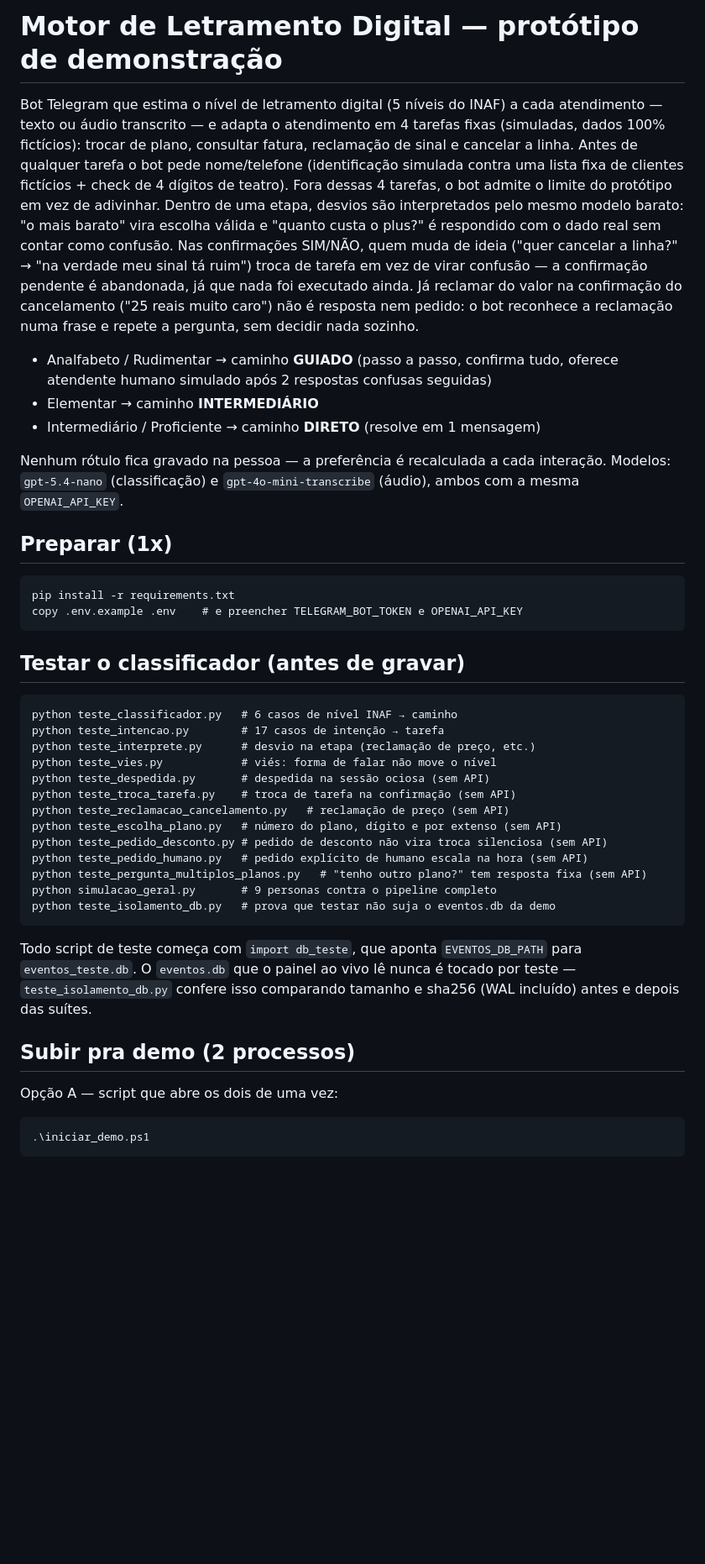
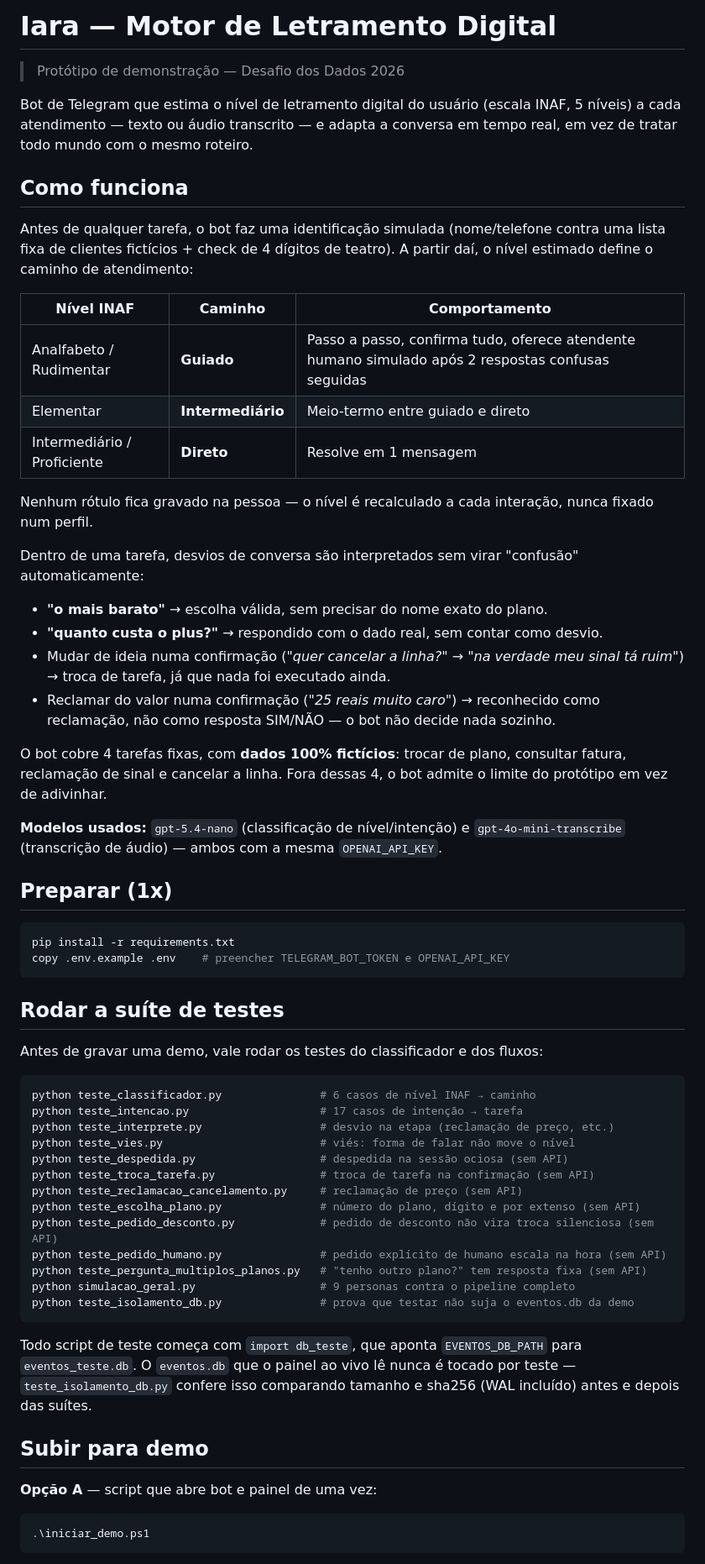
Before and after one commit to MuriloDPV/IARA-Desafio-dos-Dados, a Markdown page: README.md, the part around one of its changes. Shown at 84% size. GitHub-like rendering; blank space fills up the shorter version.

Commit message:
Melhora formatação e organização do README

````diff
--- a/README.md
+++ b/README.md
@@ -1,54 +1,66 @@
-# Motor de Letramento Digital — protótipo de demonstração
+# Iara — Motor de Letramento Digital
 
-Bot Telegram que estima o nível de letramento digital (5 níveis do INAF)
-a cada atendimento — texto ou áudio transcrito — e adapta o atendimento
-em 4 tarefas fixas (simuladas, dados 100% fictícios): trocar de plano,
-consultar fatura, reclamação de sinal e cancelar a linha. Antes de
-qualquer tarefa o bot pede nome/telefone (identificação simulada contra
-uma lista fixa de clientes fictícios + check de 4 dígitos de teatro).
-Fora dessas 4 tarefas, o bot admite o limite do protótipo em vez de
-adivinhar. Dentro de uma etapa, desvios são interpretados pelo mesmo
-modelo barato: "o mais barato" vira escolha válida e "quanto custa o
-plus?" é respondido com o dado real sem contar como confusão. Nas
-confirmações SIM/NÃO, quem muda de ideia ("quer cancelar a linha?" → "na
-verdade meu sinal tá ruim") troca de tarefa em vez de virar confusão — a
-confirmação pendente é abandonada, já que nada foi executado ainda. Já
-reclamar do valor na confirmação do cancelamento ("25 reais muito caro")
-não é resposta nem pedido: o bot reconhece a reclamação numa frase e
-repete a pergunta, sem decidir nada sozinho.
+> Protótipo de demonstração — Desafio dos Dados 2026
 
-- Analfabeto / Rudimentar → caminho **GUIADO** (passo a passo, confirma tudo,
-  oferece atendente humano simulado após 2 respostas confusas seguidas)
-- Elementar → caminho **INTERMEDIÁRIO**
-- Intermediário / Proficiente → caminho **DIRETO** (resolve em 1 mensagem)
+Bot de Telegram que estima o nível de letramento digital do usuário (escala
+INAF, 5 níveis) a cada atendimento — texto ou áudio transcrito — e adapta a
+conversa em tempo real, em vez de tratar todo mundo com o mesmo roteiro.
 
-Nenhum rótulo fica gravado na pessoa — a preferência é recalculada a cada
-interação. Modelos: `gpt-5.4-nano` (classificação) e `gpt-4o-mini-transcribe`
-(áudio), ambos com a mesma `OPENAI_API_KEY`.
+## Como funciona
+
+Antes de qualquer tarefa, o bot faz uma identificação simulada (nome/telefone
+contra uma lista fixa de clientes fictícios + check de 4 dígitos de teatro).
+A partir daí, o nível estimado define o caminho de atendimento:
+
+| Nível INAF | Caminho | Comportamento |
+|---|---|---|
+| Analfabeto / Rudimentar | **Guiado** | Passo a passo, confirma tudo, oferece atendente humano simulado após 2 respostas confusas seguidas |
+| Elementar | **Intermediário** | Meio-termo entre guiado e direto |
+| Intermediário / Proficiente | **Direto** | Resolve em 1 mensagem |
+
+Nenhum rótulo fica gravado na pessoa — o nível é recalculado a cada
+interação, nunca fixado num perfil.
+
+Dentro de uma tarefa, desvios de conversa são interpretados sem virar
+"confusão" automaticamente:
+- **"o mais barato"** → escolha válida, sem precisar do nome exato do plano.
+- **"quanto custa o plus?"** → respondido com o dado real, sem contar como desvio.
+- Mudar de ideia numa confirmação (*"quer cancelar a linha?" → "na verdade meu sinal tá ruim"*) → troca de tarefa, já que nada foi executado ainda.
+- Reclamar do valor numa confirmação (*"25 reais muito caro"*) → reconhecido como reclamação, não como resposta SIM/NÃO — o bot não decide nada sozinho.
+
+O bot cobre 4 tarefas fixas, com **dados 100% fictícios**: trocar de plano,
+consultar fatura, reclamação de sinal e cancelar a linha. Fora dessas 4, o
+bot admite o limite do protótipo em vez de adivinhar.
+
+**Modelos usados:** `gpt-5.4-nano` (classificação de nível/intenção) e
+`gpt-4o-mini-transcribe` (transcrição de áudio) — ambos com a mesma
+`OPENAI_API_KEY`.
 
 ## Preparar (1x)
 
-```
+```bash
 pip install -r requirements.txt
-copy .env.example .env    # e preencher TELEGRAM_BOT_TOKEN e OPENAI_API_KEY
+copy .env.example .env    # preencher TELEGRAM_BOT_TOKEN e OPENAI_API_KEY
 ```
 
-## Testar o classificador (antes de gravar)
+## Rodar a suíte de testes
 
-```
-python teste_classificador.py   # 6 casos de nível INAF → caminho
-python teste_intencao.py        # 17 casos de intenção → tarefa
-python teste_interprete.py      # desvio na etapa (reclamação de preço, etc.)
-python teste_vies.py            # viés: forma de falar não move o nível
-python teste_despedida.py       # despedida na sessão ociosa (sem API)
-python teste_troca_tarefa.py    # troca de tarefa na confirmação (sem API)
-python teste_reclamacao_cancelamento.py   # reclamação de preço (sem API)
-python teste_escolha_plano.py   # número do plano, dígito e por extenso (sem API)
-python teste_pedido_desconto.py # pedido de desconto não vira troca silenciosa (sem API)
-python teste_pedido_humano.py   # pedido explícito de humano escala na hora (sem API)
+Antes de gravar uma demo, vale rodar os testes do classificador e dos fluxos:
+
+```bash
+python teste_classificador.py               # 6 casos de nível INAF → caminho
+python teste_intencao.py                    # 17 casos de intenção → tarefa
+python teste_interprete.py                  # desvio na etapa (reclamação de preço, etc.)
+python teste_vies.py                        # viés: forma de falar não move o nível
+python teste_despedida.py                   # despedida na sessão ociosa (sem API)
+python teste_troca_tarefa.py                # troca de tarefa na confirmação (sem API)
+python teste_reclamacao_cancelamento.py     # reclamação de preço (sem API)
+python teste_escolha_plano.py               # número do plano, dígito e por extenso (sem API)
+python teste_pedido_desconto.py             # pedido de desconto não vira troca silenciosa (sem API)
+python teste_pedido_humano.py               # pedido explícito de humano escala na hora (sem API)
 python teste_pergunta_multiplos_planos.py   # "tenho outro plano?" tem resposta fixa (sem API)
-python simulacao_geral.py       # 9 personas contra o pipeline completo
-python teste_isolamento_db.py   # prova que testar não suja o eventos.db da demo
+python simulacao_geral.py                   # 9 personas contra o pipeline completo
+python teste_isolamento_db.py               # prova que testar não suja o eventos.db da demo
 ```
 
 Todo script de teste começa com `import db_teste`, que aponta
@@ -56,11 +68,11 @@ Todo script de teste começa com `import db_teste`, que aponta
 vivo lê nunca é tocado por teste — `teste_isolamento_db.py` confere isso
 comparando tamanho e sha256 (WAL incluído) antes e depois das suítes.
 
-## Subir pra demo (2 processos)
+## Subir para demo
 
-Opção A — script que abre os dois de uma vez:
+**Opção A** — script que abre bot e painel de uma vez:
 
-```
+```powershell
 .\iniciar_demo.ps1
 ```
 
````
Also changed, not shown: other parts of README.md (+26 -18 lines).
